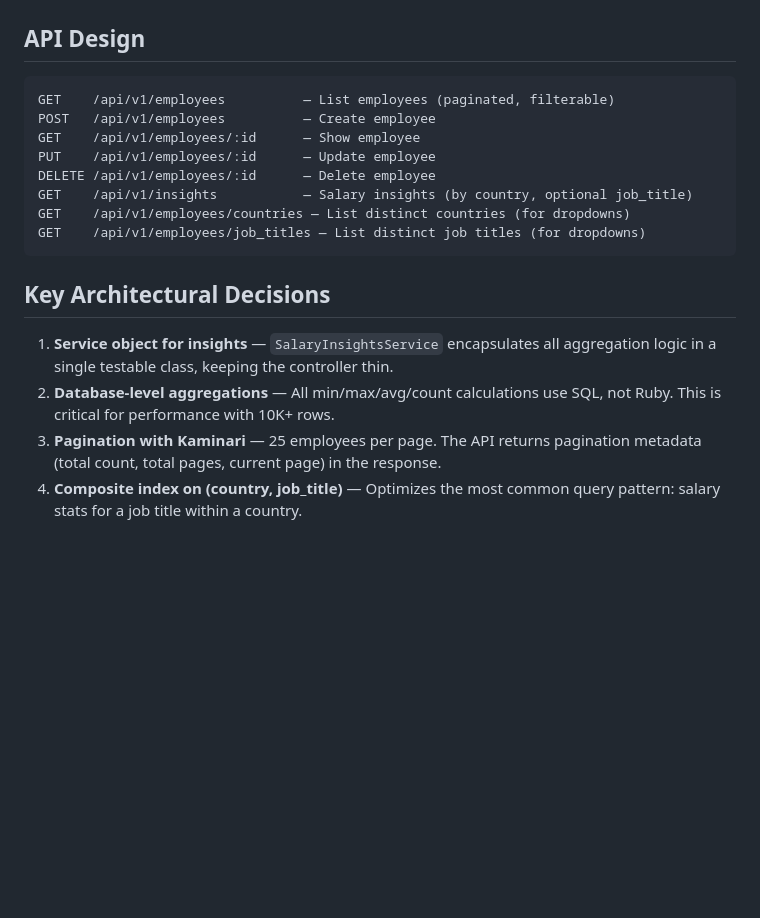
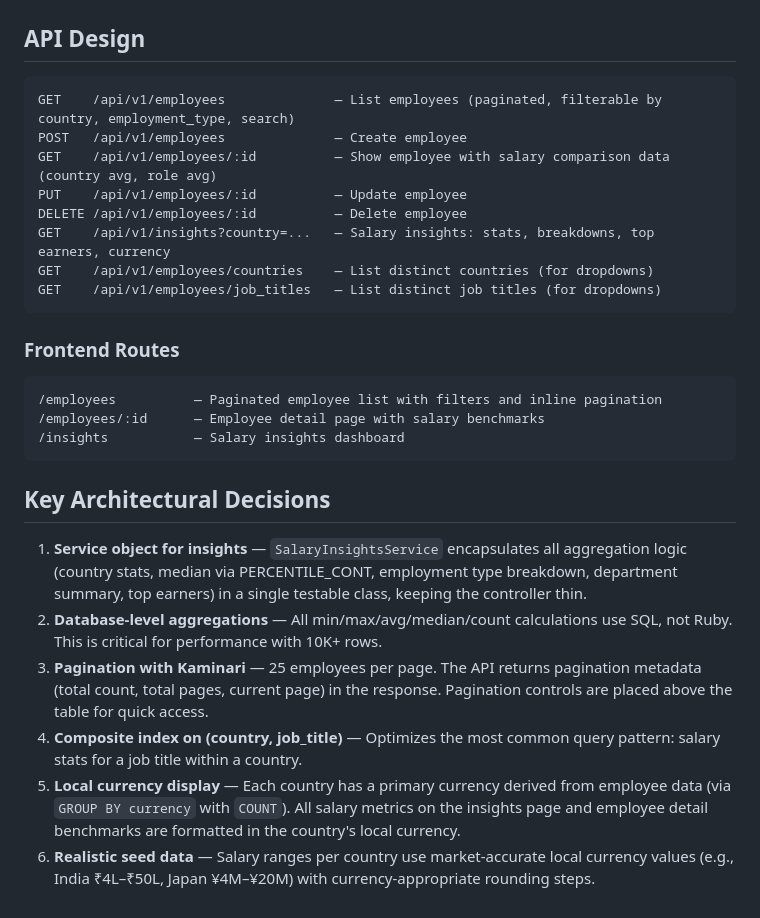
Before and after one commit to aakash-thedev/salary-management-incubyte, a Markdown page: docs/ARCHITECTURE.md, the part around the change. Drawn GitHub-style; blank space fills up the shorter version.

````diff
--- a/docs/ARCHITECTURE.md
+++ b/docs/ARCHITECTURE.md
@@ -93,19 +93,29 @@ CREATE INDEX idx_employees_country_job_title ON employees(country, job_title);
 ## API Design
 
 ```
-GET    /api/v1/employees          — List employees (paginated, filterable)
-POST   /api/v1/employees          — Create employee
-GET    /api/v1/employees/:id      — Show employee
-PUT    /api/v1/employees/:id      — Update employee
-DELETE /api/v1/employees/:id      — Delete employee
-GET    /api/v1/insights           — Salary insights (by country, optional job_title)
-GET    /api/v1/employees/countries — List distinct countries (for dropdowns)
-GET    /api/v1/employees/job_titles — List distinct job titles (for dropdowns)
+GET    /api/v1/employees              — List employees (paginated, filterable by country, employment_type, search)
+POST   /api/v1/employees              — Create employee
+GET    /api/v1/employees/:id          — Show employee with salary comparison data (country avg, role avg)
+PUT    /api/v1/employees/:id          — Update employee
+DELETE /api/v1/employees/:id          — Delete employee
+GET    /api/v1/insights?country=...   — Salary insights: stats, breakdowns, top earners, currency
+GET    /api/v1/employees/countries    — List distinct countries (for dropdowns)
+GET    /api/v1/employees/job_titles   — List distinct job titles (for dropdowns)
+```
+
+### Frontend Routes
+
+```
+/employees          — Paginated employee list with filters and inline pagination
+/employees/:id      — Employee detail page with salary benchmarks
+/insights           — Salary insights dashboard
 ```
 
 ## Key Architectural Decisions
 
-1. **Service object for insights** — `SalaryInsightsService` encapsulates all aggregation logic in a single testable class, keeping the controller thin.
-2. **Database-level aggregations** — All min/max/avg/count calculations use SQL, not Ruby. This is critical for performance with 10K+ rows.
-3. **Pagination with Kaminari** — 25 employees per page. The API returns pagination metadata (total count, total pages, current page) in the response.
+1. **Service object for insights** — `SalaryInsightsService` encapsulates all aggregation logic (country stats, median via PERCENTILE_CONT, employment type breakdown, department summary, top earners) in a single testable class, keeping the controller thin.
+2. **Database-level aggregations** — All min/max/avg/median/count calculations use SQL, not Ruby. This is critical for performance with 10K+ rows.
+3. **Pagination with Kaminari** — 25 employees per page. The API returns pagination metadata (total count, total pages, current page) in the response. Pagination controls are placed above the table for quick access.
 4. **Composite index on (country, job_title)** — Optimizes the most common query pattern: salary stats for a job title within a country.
+5. **Local currency display** — Each country has a primary currency derived from employee data (via `GROUP BY currency` with `COUNT`). All salary metrics on the insights page and employee detail benchmarks are formatted in the country's local currency.
+6. **Realistic seed data** — Salary ranges per country use market-accurate local currency values (e.g., India ₹4L–₹50L, Japan ¥4M–¥20M) with currency-appropriate rounding steps.
````
Also changed, not shown: docs/PLANNING.md (+7 -5 lines), docs/TRADEOFFS.md (+15 -0 lines).
